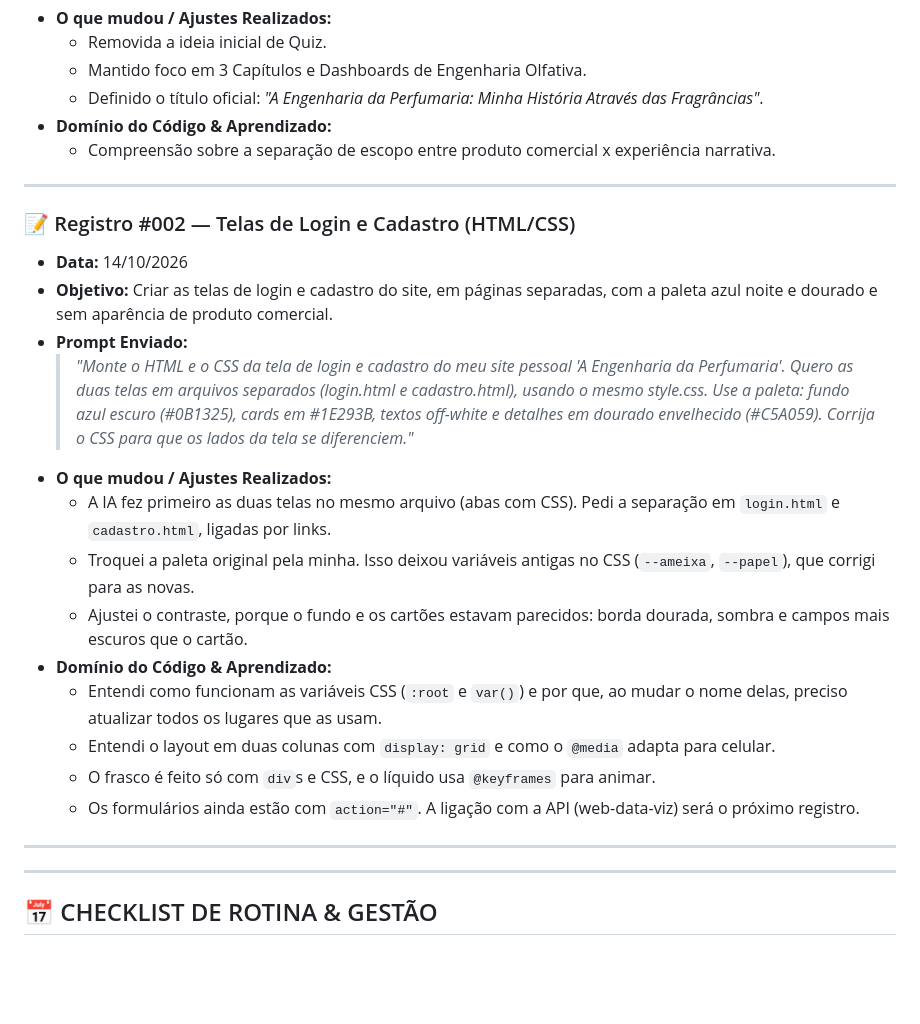
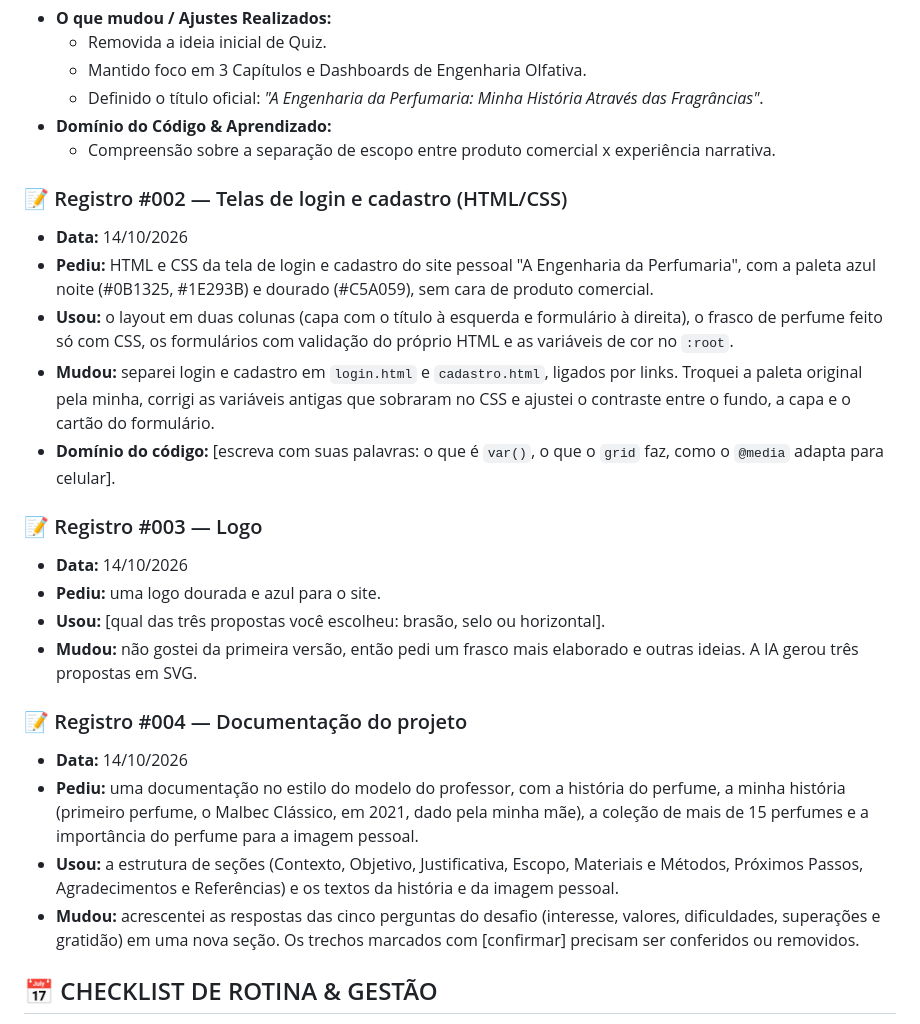
Before and after one commit to daviborges011/EngenhariaDaPerfumaria, a Markdown page: AGENTS.md, the part around the change. Rendered like a GitHub page; blank space fills up the shorter version.

Commit message:
adiciona readme e envia prompts ao AGENTS.md

```diff
--- a/AGENTS.md
+++ b/AGENTS.md
@@ -49,28 +49,24 @@ Este projeto **NÃO é um e-commerce, startup ou produto comercial**. Trata-se d
 * **Domínio do Código & Aprendizado:**
   * Compreensão sobre a separação de escopo entre produto comercial x experiência narrativa.
 
----
+### 📝 Registro #002 — Telas de login e cadastro (HTML/CSS)
+* **Data:** 14/10/2026
+* **Pediu:** HTML e CSS da tela de login e cadastro do site pessoal "A Engenharia da Perfumaria", com a paleta azul noite (#0B1325, #1E293B) e dourado (#C5A059), sem cara de produto comercial.
+* **Usou:** o layout em duas colunas (capa com o título à esquerda e formulário à direita), o frasco de perfume feito só com CSS, os formulários com validação do próprio HTML e as variáveis de cor no `:root`.
+* **Mudou:** separei login e cadastro em `login.html` e `cadastro.html`, ligados por links. Troquei a paleta original pela minha, corrigi as variáveis antigas que sobraram no CSS e ajustei o contraste entre o fundo, a capa e o cartão do formulário.
+* **Domínio do código:** [escreva com suas palavras: o que é `var()`, o que o `grid` faz, como o `@media` adapta para celular].
 
-### 📝 Registro #002 — Telas de Login e Cadastro (HTML/CSS)
+### 📝 Registro #003 — Logo
 * **Data:** 14/10/2026
-* **Objetivo:** Criar as telas de login e cadastro do site, em páginas separadas, com a paleta azul noite e dourado e sem aparência de produto comercial.
-* **Prompt Enviado:**
-  > *"Monte o HTML e o CSS da tela de login e cadastro do meu site pessoal 'A Engenharia da Perfumaria'. Quero as duas telas em arquivos separados (login.html e cadastro.html), usando o mesmo style.css. Use a paleta: fundo azul escuro (#0B1325), cards em #1E293B, textos off-white e detalhes em dourado envelhecido (#C5A059). Corrija o CSS para que os lados da tela se diferenciem."*
-* **O que mudou / Ajustes Realizados:**
-  * A IA fez primeiro as duas telas no mesmo arquivo (abas com CSS). Pedi a separação em `login.html` e `cadastro.html`, ligadas por links.
-  * Troquei a paleta original pela minha. Isso deixou variáveis antigas no CSS (`--ameixa`, `--papel`), que corrigi para as novas.
-  * Ajustei o contraste, porque o fundo e os cartões estavam parecidos: borda dourada, sombra e campos mais escuros que o cartão.
-* **Domínio do Código & Aprendizado:**
-  * Entendi como funcionam as variáveis CSS (`:root` e `var()`) e por que, ao mudar o nome delas, preciso atualizar todos os lugares que as usam.
-  * Entendi o layout em duas colunas com `display: grid` e como o `@media` adapta para celular.
-  * O frasco é feito só com `div`s e CSS, e o líquido usa `@keyframes` para animar.
-  * Os formulários ainda estão com `action="#"`. A ligação com a API (web-data-viz) será o próximo registro.
+* **Pediu:** uma logo dourada e azul para o site.
+* **Usou:** [qual das três propostas você escolheu: brasão, selo ou horizontal].
+* **Mudou:** não gostei da primeira versão, então pedi um frasco mais elaborado e outras ideias. A IA gerou três propostas em SVG.
 
----
-
-
-
----
+### 📝 Registro #004 — Documentação do projeto
+* **Data:** 14/10/2026
+* **Pediu:** uma documentação no estilo do modelo do professor, com a história do perfume, a minha história (primeiro perfume, o Malbec Clássico, em 2021, dado pela minha mãe), a coleção de mais de 15 perfumes e a importância do perfume para a imagem pessoal.
+* **Usou:** a estrutura de seções (Contexto, Objetivo, Justificativa, Escopo, Materiais e Métodos, Próximos Passos, Agradecimentos e Referências) e os textos da história e da imagem pessoal.
+* **Mudou:** acrescentei as respostas das cinco perguntas do desafio (interesse, valores, dificuldades, superações e gratidão) em uma nova seção. Os trechos marcados com [confirmar] precisam ser conferidos ou removidos.
 
 ## 📅 CHECKLIST DE ROTINA & GESTÃO
 
```
Also changed, not shown: README.md (added, +117 -0 lines).
